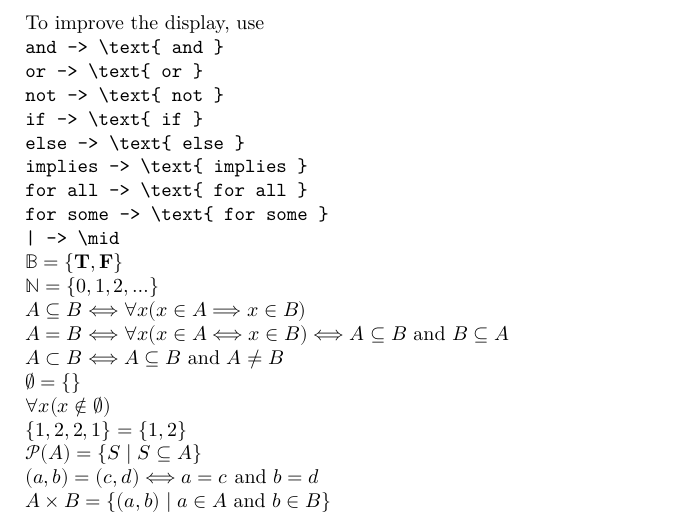
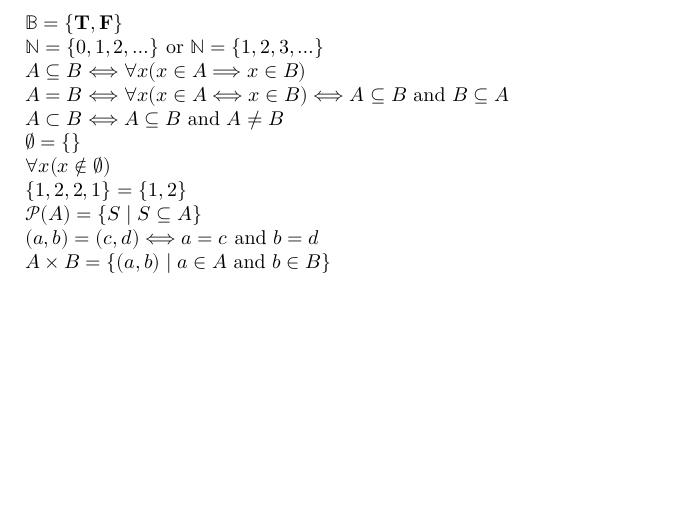
Before and after one commit to jipsen/UnicodeMath, a LaTeX document (Untitled.tex): part of page 1 of 4, cut at the place of the change, the shorter picture padded with empty space. Compiled offline with XeLaTeX.

Commit message:
minor fixes

```diff
--- a/Untitled.tex
+++ b/Untitled.tex
@@ -3,35 +3,36 @@
 %\setmathfont{texgyrepagella-math.otf}
 \begin{document}
 
-To improve the display, use
-
-\verb|and -> \text{ and }|
-
-\verb|or -> \text{ or }|
-
-\verb|not -> \text{ not }|
-
-\verb|if -> \text{ if }|
-
-\verb|else -> \text{ else }|
-
-\verb|implies -> \text{ implies }|
-
-\verb|for all -> \text{ for all }|
-
-\verb|for some -> \text{ for some }|
-
-\verb!| -> \mid!
+$
+\gdef\and{\text{ and }}
+\gdef\Or{\text{ or }}
+\gdef\Not{\text{ not }}
+\gdef\forAll{\text{ for all }}
+\gdef\forSome{\text{ for some }}
+\gdef\If{\text{ if }}
+\gdef\Then{\text{ then }}
+\gdef\Else{\text{ else }}
+\gdef\is{\text{ is }}
+\gdef\Assume{\text{ Assume }}
+\gdef\Suppose{\text{ Suppose }}
+\gdef\Let{\text{ Let }}
+\gdef\Take{\text{ Take }}
+\gdef\Lemma{\text{ Lemma }}
+\gdef\Theorem{\text{ Theorem }}
+\gdef\Corollary{\text{ Corollary }}
+\gdef\Proof{\text{ Proof }}
+\gdef\t#1{\text{#1}}
+$
 
 $𝔹 = \{𝐓, 𝐅\}$
 
-$ℕ = \{0,1,2,…\}$
+$ℕ = \{0,1,2,…\} \Or ℕ = \{1,2,3,…\}$
 
 $A ⊆ B ⟺ ∀x(x ∈ A ⟹ x ∈ B)$
 
-$A = B ⟺ ∀x(x ∈ A ⟺ x ∈ B) ⟺ A ⊆ B \text{ and } B ⊆ A$
+$A = B ⟺ ∀x(x ∈ A ⟺ x ∈ B) ⟺ A ⊆ B \and B ⊆ A$
 
-$A ⊂ B ⟺ A ⊆ B \text{ and } A ≠ B$
+$A ⊂ B ⟺ A ⊆ B \and A ≠ B$
 
 $∅ = \{\}$
 
@@ -41,9 +42,9 @@ $\{1,2,2,1\} = \{1,2\}$
 
 $𝒫(A) = \{S ∣ S ⊆ A\}$
 
-$(a,b) = (c,d) ⟺ a=c \text{ and } b=d$
+$(a,b) = (c,d) ⟺ a=c \and b=d$
 
-$A × B = \{(a, b) ∣ a ∈ A \text{ and } b ∈ B\}$
+$A × B = \{(a, b) ∣ a ∈ A \and b ∈ B\}$
 
 $(a_1,…,a_n) = (b_1,…,b_n) ⟺ ∀i, a_i = b_i$
 
```
Also changed, not shown: README.md, Untitled.pdf, Untitled.tex (43 more changed lines), 3 other files.
